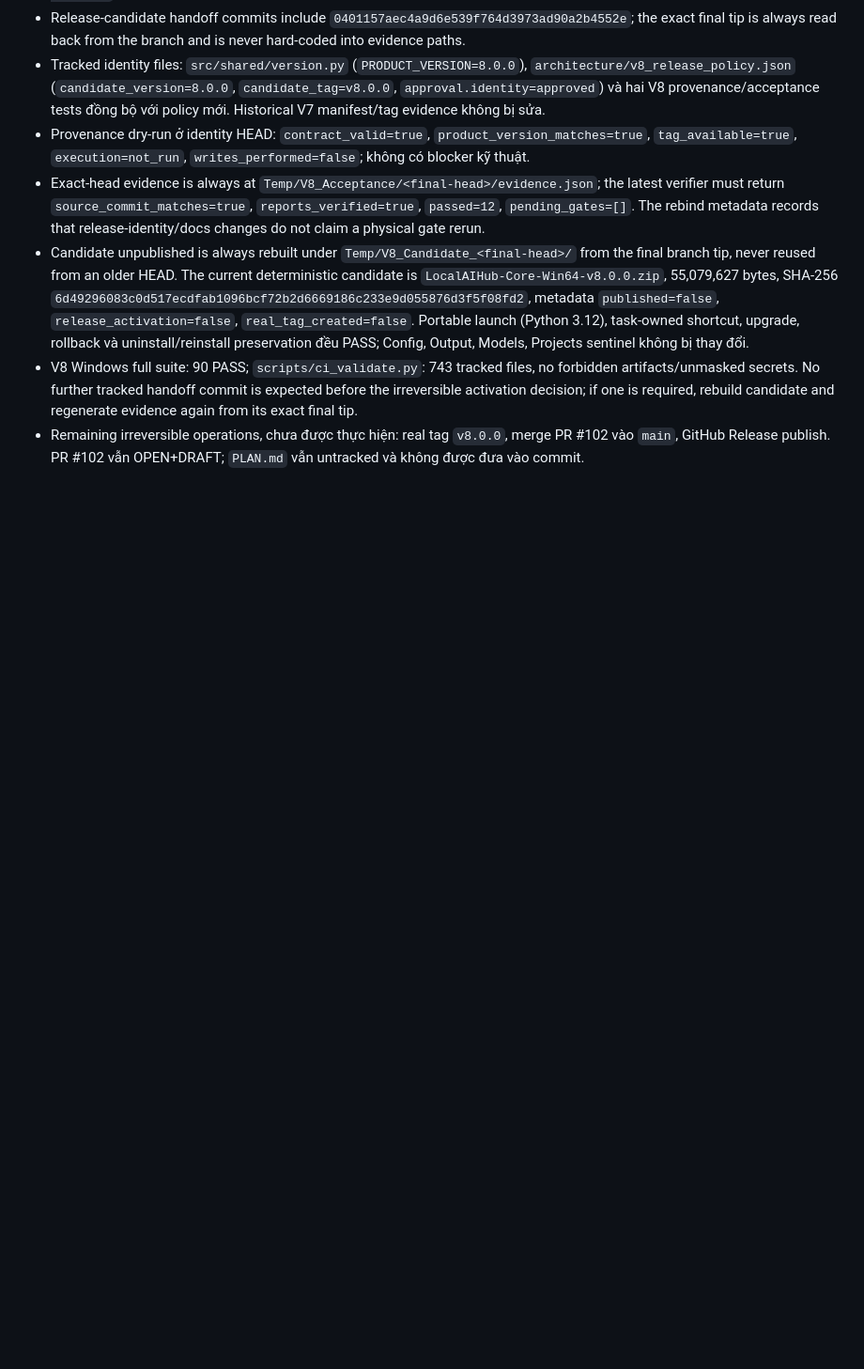
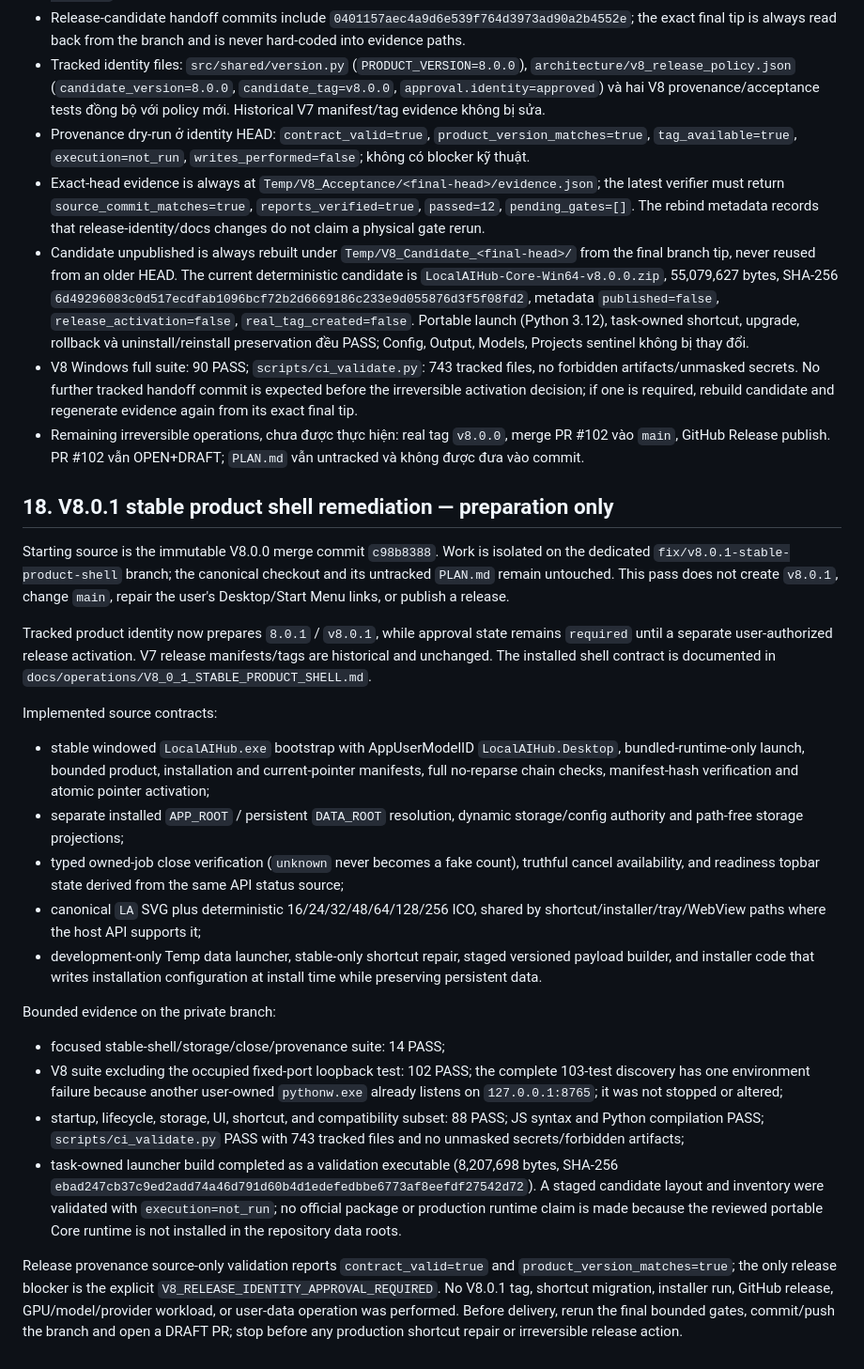
Before and after one commit to letam10/local-ai-hub, a Markdown page: Plan_Miss.md, the part around the change. Shown at 94% size. Rendered like a GitHub page; blank space fills up the shorter version.

Commit message:
docs(v8): record stable shell handoff

```diff
--- a/Plan_Miss.md
+++ b/Plan_Miss.md
@@ -694,3 +694,58 @@ GitHub Release.
 - Remaining irreversible operations, chưa được thực hiện: real tag
   `v8.0.0`, merge PR #102 vào `main`, GitHub Release publish. PR #102 vẫn
   OPEN+DRAFT; `PLAN.md` vẫn untracked và không được đưa vào commit.
+
+## 18. V8.0.1 stable product shell remediation — preparation only
+
+Starting source is the immutable V8.0.0 merge commit `c98b8388`. Work is
+isolated on the dedicated `fix/v8.0.1-stable-product-shell` branch; the
+canonical checkout and its untracked `PLAN.md` remain untouched. This pass
+does not create `v8.0.1`, change `main`, repair the user's Desktop/Start Menu
+links, or publish a release.
+
+Tracked product identity now prepares `8.0.1` / `v8.0.1`, while approval state
+remains `required` until a separate user-authorized release activation. V7
+release manifests/tags are historical and unchanged. The installed shell
+contract is documented in `docs/operations/V8_0_1_STABLE_PRODUCT_SHELL.md`.
+
+Implemented source contracts:
+
+- stable windowed `LocalAIHub.exe` bootstrap with AppUserModelID
+  `LocalAIHub.Desktop`, bundled-runtime-only launch, bounded product,
+  installation and current-pointer manifests, full no-reparse chain checks,
+  manifest-hash verification and atomic pointer activation;
+- separate installed `APP_ROOT` / persistent `DATA_ROOT` resolution, dynamic
+  storage/config authority and path-free storage projections;
+- typed owned-job close verification (`unknown` never becomes a fake count),
+  truthful cancel availability, and readiness topbar state derived from the
+  same API status source;
+- canonical `LA` SVG plus deterministic 16/24/32/48/64/128/256 ICO, shared by
+  shortcut/installer/tray/WebView paths where the host API supports it;
+- development-only Temp data launcher, stable-only shortcut repair, staged
+  versioned payload builder, and installer code that writes installation
+  configuration at install time while preserving persistent data.
+
+Bounded evidence on the private branch:
+
+- focused stable-shell/storage/close/provenance suite: 14 PASS;
+- V8 suite excluding the occupied fixed-port loopback test: 102 PASS;
+  the complete 103-test discovery has one environment failure because another
+  user-owned `pythonw.exe` already listens on `127.0.0.1:8765`; it was not
+  stopped or altered;
+- startup, lifecycle, storage, UI, shortcut, and compatibility subset: 88
+  PASS; JS syntax and Python compilation PASS; `scripts/ci_validate.py` PASS
+  with 743 tracked files and no unmasked secrets/forbidden artifacts;
+- task-owned launcher build completed as a validation executable (8,207,698
+  bytes, SHA-256
+  `ebad247cb37c9ed2add74a46d791d60b4d1edefedbbe6773af8eefdf27542d72`). A
+  staged candidate layout and inventory were validated with `execution=not_run`;
+  no official package or production runtime claim is made because the reviewed
+  portable Core runtime is not installed in the repository data roots.
+
+Release provenance source-only validation reports `contract_valid=true` and
+`product_version_matches=true`; the only release blocker is the explicit
+`V8_RELEASE_IDENTITY_APPROVAL_REQUIRED`. No V8.0.1 tag, shortcut migration,
+installer run, GitHub release, GPU/model/provider workload, or user-data
+operation was performed. Before delivery, rerun the final bounded gates,
+commit/push the branch and open a DRAFT PR; stop before any production
+shortcut repair or irreversible release action.
```
